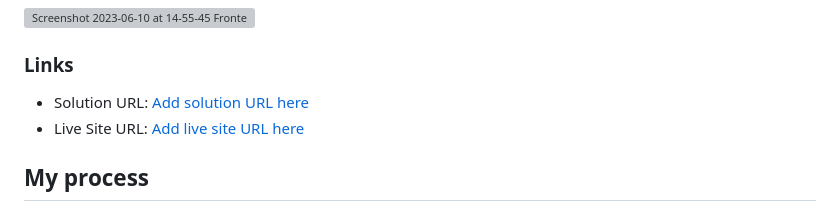
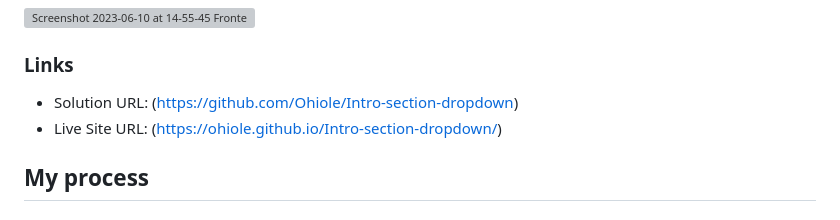
Before and after one commit to Ohiole/Intro-section-dropdown, a Markdown page: README.md, the part around the change. Rendered like a GitHub page; grey boxes are pictures that could not be loaded.

Commit message:
Update README.md and added live site url

```diff
--- a/README.md
+++ b/README.md
@@ -31,8 +31,8 @@ Users should be able to:
 
 ### Links
 
-- Solution URL: [Add solution URL here](https://your-solution-url.com)
-- Live Site URL: [Add live site URL here](https://your-live-site-url.com)
+- Solution URL: (https://github.com/Ohiole/Intro-section-dropdown)
+- Live Site URL: (https://ohiole.github.io/Intro-section-dropdown/)
 
 ## My process
 
```
